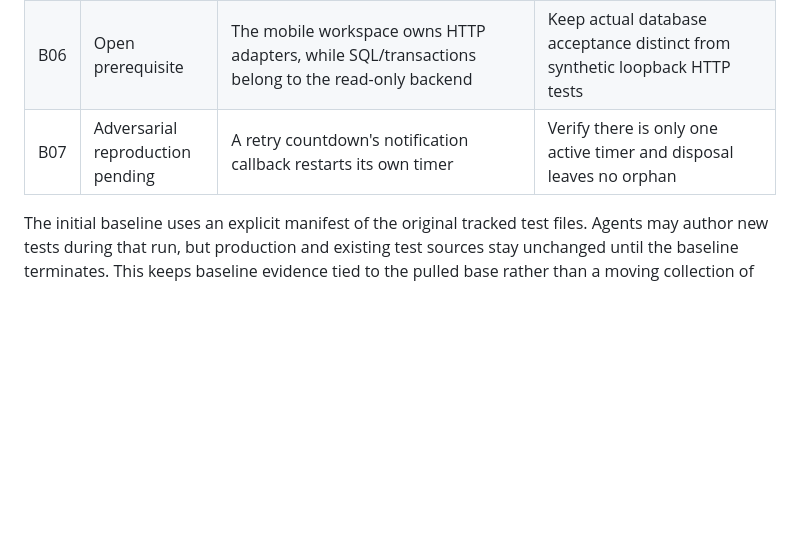
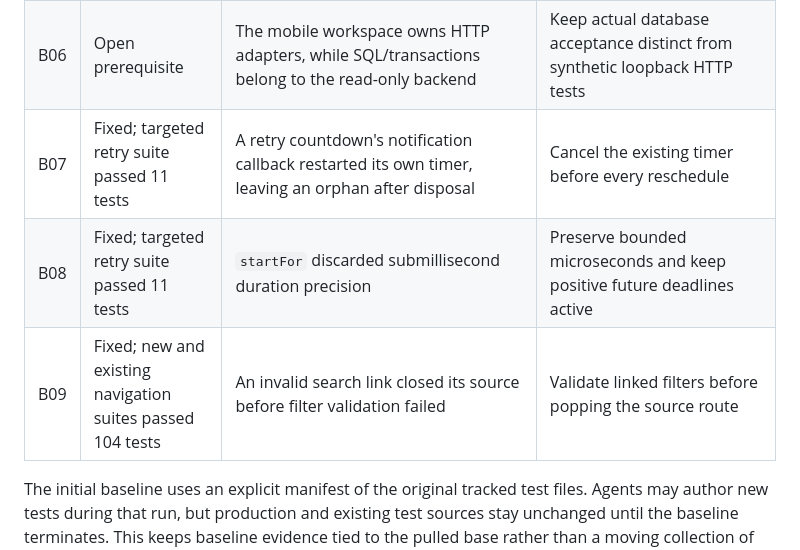
Before and after one commit to Auvryy/BagooPH-buyer-mobile, a Markdown page: docs/plans/buyer-exhaustive-testing-sweep.md, the part around one of its changes. Rendered like a GitHub page; blank space fills up the shorter version.

```diff
--- a/docs/plans/buyer-exhaustive-testing-sweep.md
+++ b/docs/plans/buyer-exhaustive-testing-sweep.md
@@ -57,7 +58,9 @@ This section will be updated as each test slice finishes. Passing isolated tests
 | B04 | In progress | Flutter reports branch hit/miss counters by source line; default report omits `tool/` and uninstrumented sources | Keep exact counter inventory and missing source list; do not equate the percentage to every boolean alternative |
 | B05 | In progress | Native app imports `dart:io` and has no web target | Drive the real native canvas through Broadway using Playwright; no replacement mock website |
 | B06 | Open prerequisite | The mobile workspace owns HTTP adapters, while SQL/transactions belong to the read-only backend | Keep actual database acceptance distinct from synthetic loopback HTTP tests |
-| B07 | Adversarial reproduction pending | A retry countdown's notification callback restarts its own timer | Verify there is only one active timer and disposal leaves no orphan |
+| B07 | Fixed; targeted retry suite passed 11 tests | A retry countdown's notification callback restarted its own timer, leaving an orphan after disposal | Cancel the existing timer before every reschedule |
+| B08 | Fixed; targeted retry suite passed 11 tests | `startFor` discarded submillisecond duration precision | Preserve bounded microseconds and keep positive future deadlines active |
+| B09 | Fixed; new and existing navigation suites passed 104 tests | An invalid search link closed its source before filter validation failed | Validate linked filters before popping the source route |
 
 The initial baseline uses an explicit manifest of the original tracked test files. Agents may author new tests during that run, but production and existing test sources stay unchanged until the baseline terminates. This keeps baseline evidence tied to the pulled base rather than a moving collection of new cases.
 
```
Also changed, not shown: other parts of docs/plans/buyer-exhaustive-testing-sweep.md (+21 -2 lines), docs/testing/buyer-coverage-baseline.md (added, +135 -0 lines).
